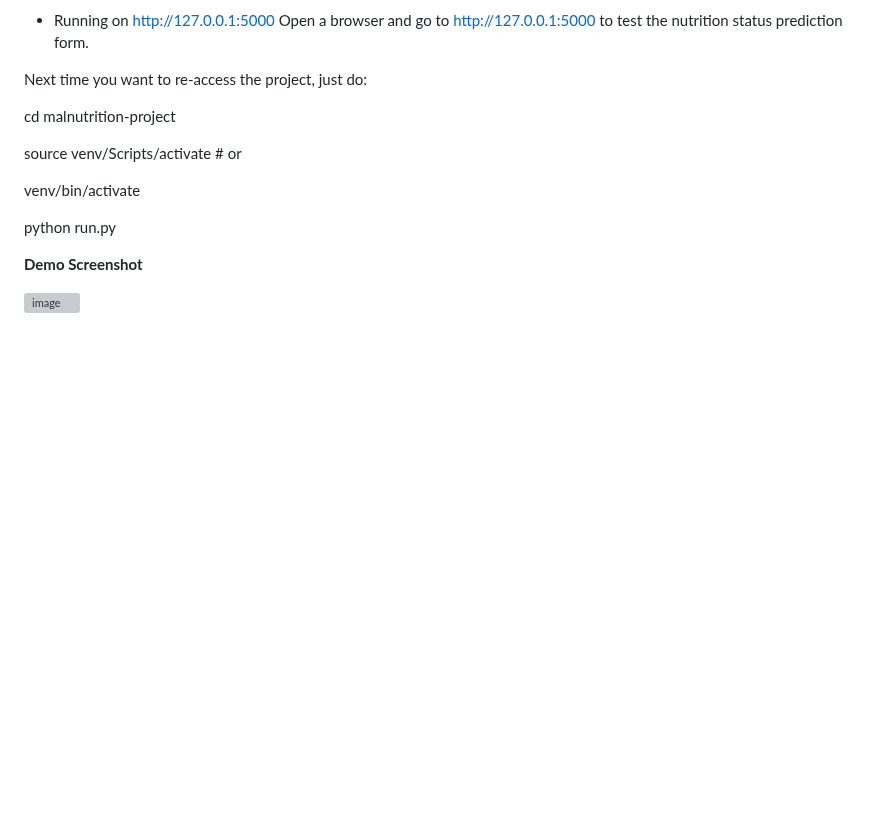
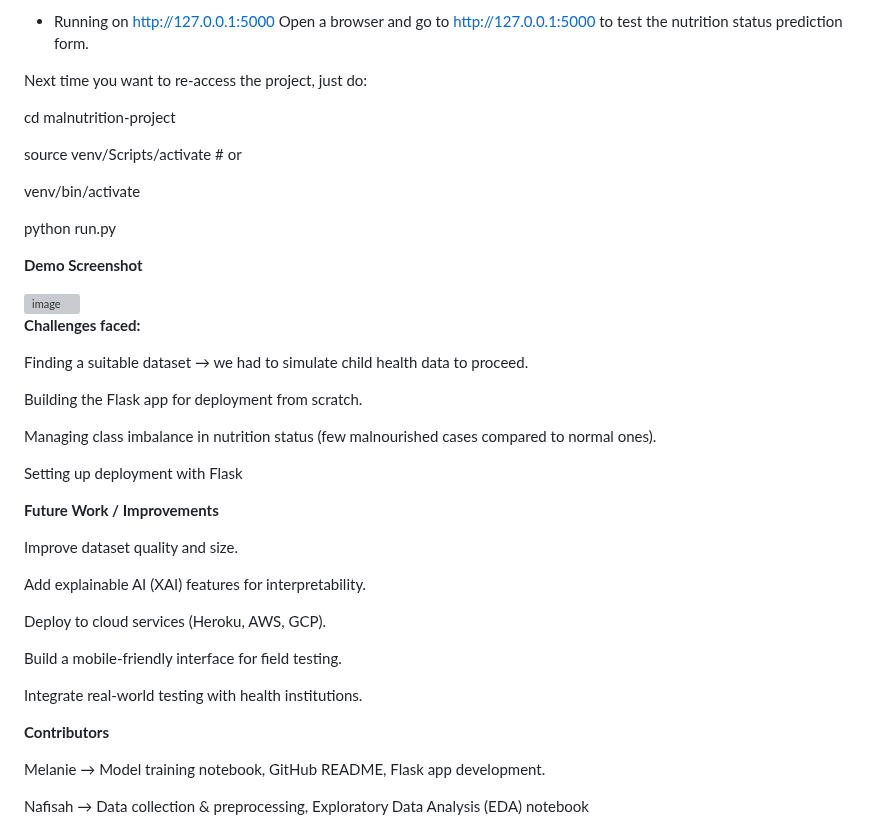
Before and after one commit to Melaniemweru/malnutrition-project, a Markdown page: README.md, the part around the change. GitHub-like rendering; blank space fills up the shorter version; grey boxes are pictures that could not be loaded.

```diff
--- a/README.md
+++ b/README.md
@@ -241,3 +241,43 @@ python run.py
 
 
 <img width="1366" height="768" alt="image" src="https://github.com/user-attachments/assets/a222a91f-5c53-4c99-84c7-94b68676ef62" />
+
+
+
+
+**Challenges faced:**
+
+Finding a suitable dataset → we had to simulate child health data to proceed.
+
+
+Building the Flask app for deployment from scratch.
+
+
+Managing class imbalance in nutrition status (few malnourished cases compared to normal ones).
+
+
+Setting up deployment with Flask
+
+
+
+**Future Work / Improvements**
+
+Improve dataset quality and size.
+
+
+Add explainable AI (XAI) features for interpretability.
+
+
+Deploy to cloud services (Heroku, AWS, GCP).
+
+
+Build a mobile-friendly interface for field testing.
+
+
+Integrate real-world testing with health institutions.
+
+**Contributors**
+
+Melanie → Model training notebook, GitHub README, Flask app development.
+
+Nafisah → Data collection & preprocessing, Exploratory Data Analysis (EDA) notebook
```
